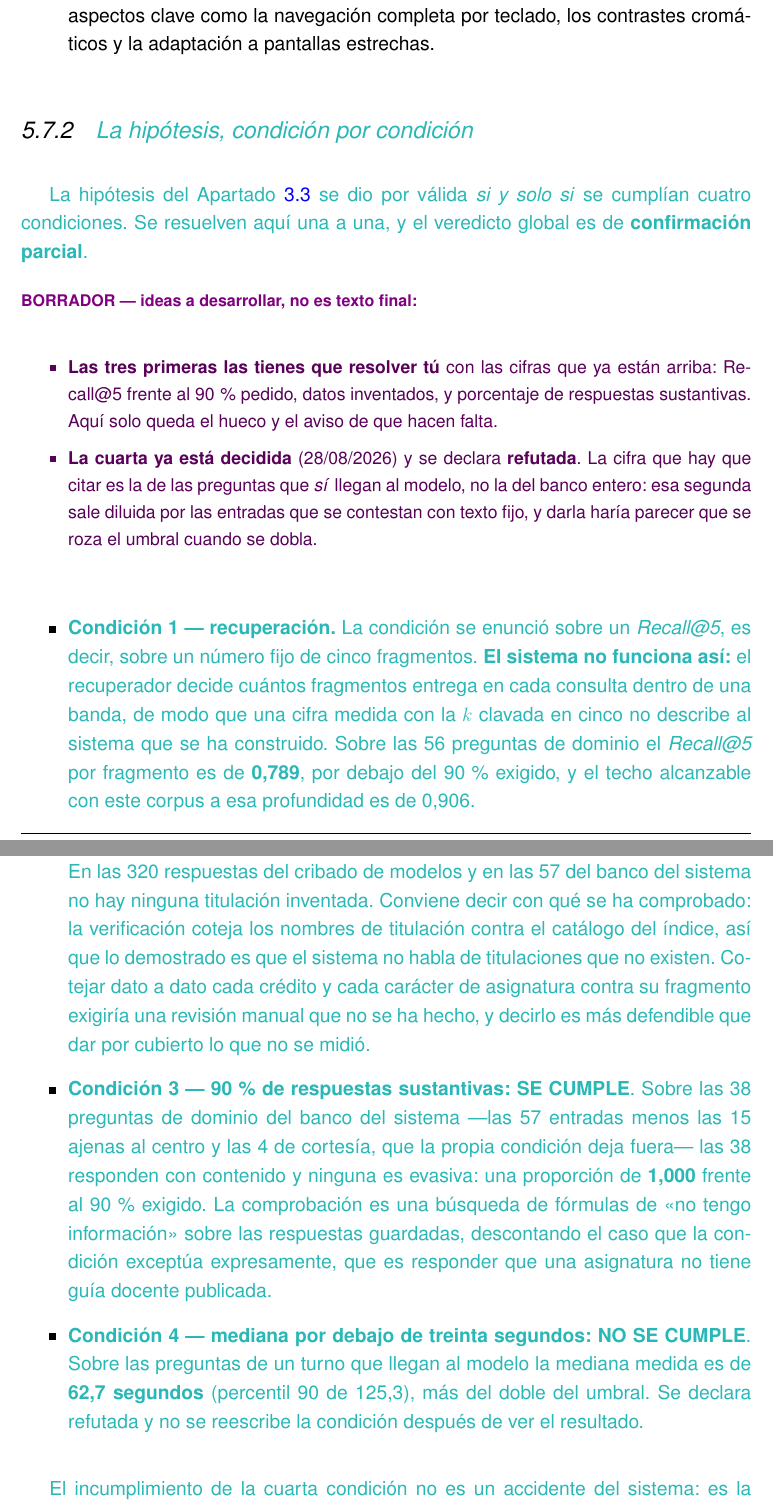
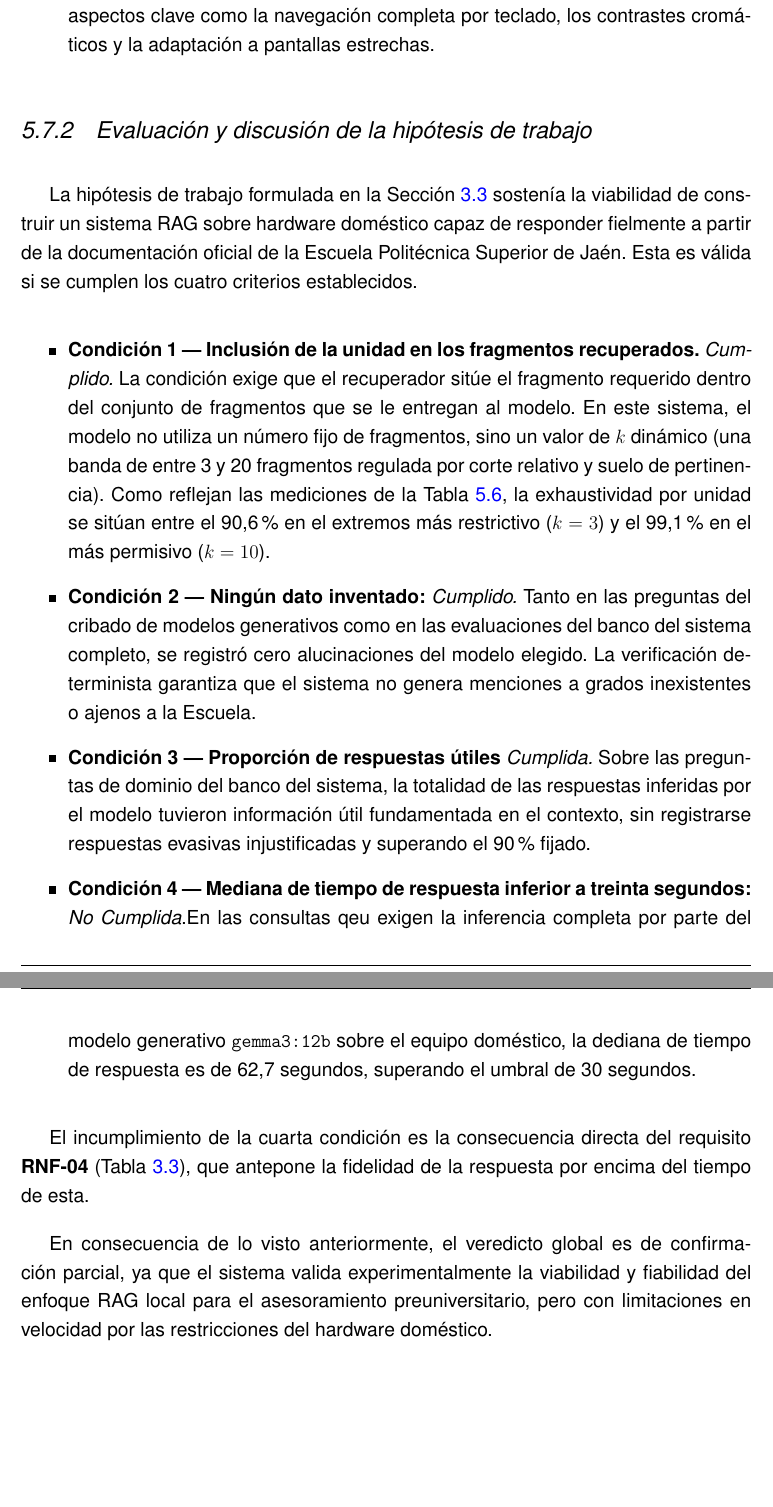
Before and after one commit to samubp10/tfg-recomendador-uja, a LaTeX document (memoria/main.tex, which reads memoria/capitulos/Resultados.tex): two parts of pages 138 and 139 of 160, joined at a grey line, cut so that both start at the same text, the shorter picture padded with empty space. Compiled offline with pdfLaTeX.

Commit message:
docs: cierre de objetivos e hipotesis, en prosa propia
Se retira el andamiaje y queda la redaccion del autor sobre las cuatro
condiciones y los seis objetivos especificos.

```diff
--- a/memoria/capitulos/Resultados.tex
+++ b/memoria/capitulos/Resultados.tex
@@ -473,29 +458,13 @@ En esta subsección se analiza y discute si se han cumplido cada uno de los seis
         \textit{Cumplido.} Se ha desarrollado un prototipo y la posterior página web funcional sin dependencias de servicios externos ni registros de usuarios. En materia de accesibilidad, se han verificado aspectos clave como la navegación completa por teclado, los contrastes cromáticos y la adaptación a pantallas estrechas.
 \end{itemize}
 
-\subsection{\textcolor{borrador2}{La hipótesis, condición por condición}}
+\subsection{Evaluación y discusión de la hipótesis de trabajo}
+\label{secc:discusion_hipotesis}
 
-\textcolor{borrador2}{La hipótesis del Apartado~\ref{secc:hipotesis} se dio por válida
-  \emph{si y solo si} se cumplían cuatro condiciones. Se resuelven aquí una a una, y el
-  veredicto global es de \textbf{confirmación parcial}.}
+La hipótesis de trabajo formulada en la Sección~\ref{secc:hipotesis} sostenía la viabilidad de construir un sistema RAG sobre hardware doméstico capaz de responder fielmente a partir de la documentación oficial de la Escuela Politécnica Superior de Jaén. Esta es válida si se cumplen los cuatro criterios establecidos.
 
-\begin{borrador}
-  \item \textbf{Las tres primeras las tienes que resolver tú} con las cifras que ya
-  están arriba: Recall@5 frente al 90\,\% pedido, datos inventados, y porcentaje de
-  respuestas sustantivas. Aquí solo queda el hueco y el aviso de que hacen falta.
-  \item \textbf{La cuarta ya está decidida} (28/08/2026) y se declara \textbf{refutada}.
-  La cifra que hay que citar es la de las preguntas que \emph{sí} llegan al modelo, no
-  la del banco entero: esa segunda sale diluida por las entradas que se contestan con
-  texto fijo, y darla haría parecer que se roza el umbral cuando se dobla.
-\end{borrador}
 
 \begin{itemize}
-  \item \textcolor{borrador2}{\textbf{Condición 1 --- recuperación.} La condición se
-        enunció sobre un \textit{Recall@5}, es decir, sobre un número fijo de cinco
-        fragmentos. \textbf{El sistema no funciona así:} el recuperador decide cuántos
-        fragmentos entrega en cada consulta dentro de una banda, de modo que una cifra
-        medida con la $k$ clavada en cinco no describe al sistema que se ha construido.
-        Sobre las 56 preguntas de dominio el \textit{Recall@5} por fragmento es de
-        \textbf{0,789}, por debajo del 90\,\% exigido, y el techo alcanzable con este
-        corpus a esa profundidad es de 0,906.}
+  \item \textbf{Condición 1 --- Inclusión de la unidad en los fragmentos recuperados.}
+       \textit{Cumplido.} La condición exige que el recuperador sitúe el fragmento requerido dentro del conjunto de fragmentos que se le entregan al modelo. En este sistema, el modelo no utiliza un número fijo de fragmentos, sino un valor de $k$ dinámico (una banda de entre 3 y 20 fragmentos regulada por corte relativo y suelo de pertinencia). Como reflejan las mediciones de la Tabla~\ref{tab:recuperacion}, la exhaustividad por unidad se sitúan entre el 90,6\% en el extremos más restrictivo ($k=3$) y el 99,1\% en el más permisivo ($k=10$).
 
@@ -509,36 +472,15 @@ En esta subsección se analiza y discute si se han cumplido cada uno de los seis
-        \textbf{SE CUMPLE}}, con el alcance acotado. En las 320 respuestas del cribado
-        de modelos y en las 57 del banco del sistema no hay ninguna titulación
-        inventada. Conviene decir con qué se ha comprobado: la verificación coteja los
-        nombres de titulación contra el catálogo del índice, así que lo demostrado es
-        que el sistema no habla de titulaciones que no existen. Cotejar dato a dato
-        cada crédito y cada carácter de asignatura contra su fragmento exigiría una
-        revisión manual que no se ha hecho, y decirlo es más defendible que dar por
-        cubierto lo que no se midió.}
+  \item \textbf{Condición 2 --- Ningún dato inventado:}
+        \textit{Cumplido.} Tanto en las preguntas del cribado de modelos generativos como en las evaluaciones del banco del sistema completo, se registró cero alucinaciones del modelo elegido. La verificación determinista garantiza que el sistema no genera menciones a grados inexistentes o ajenos a la Escuela.
 
-  \item \textcolor{borrador2}{\textbf{Condición 3 --- 90\,\% de respuestas
-        sustantivas: \textbf{SE CUMPLE}}. Sobre las 38 preguntas de dominio del banco
-        del sistema ---las 57 entradas menos las 15 ajenas al centro y las 4 de
-        cortesía, que la propia condición deja fuera--- las 38 responden con contenido
-        y ninguna es evasiva: una proporción de \textbf{1,000} frente al 90\,\%
-        exigido. La comprobación es una búsqueda de fórmulas de «no tengo
-        información» sobre las respuestas guardadas, descontando el caso que la
-        condición exceptúa expresamente, que es responder que una asignatura no tiene
-        guía docente publicada.}
+  \item \textbf{Condición 3 --- Proporción de respuestas útiles}
+        \textit{Cumplida.} Sobre las preguntas de dominio del banco del sistema, la totalidad de las respuestas inferidas por el modelo tuvieron información útil fundamentada en el contexto, sin registrarse respuestas evasivas injustificadas y superando el 90\% fijado.
 
-  \item \textcolor{borrador2}{\textbf{Condición 4 --- mediana por debajo de treinta
-        segundos: \textbf{NO SE CUMPLE}}. Sobre las preguntas de un turno que llegan al
-        modelo la mediana medida es de \textbf{62,7 segundos} (percentil 90 de 125,3),
-        más del doble del umbral. Se declara refutada y no se reescribe la condición
-        después de ver el resultado.}
+  \item \textbf{Condición 4 --- Mediana de tiempo de respuesta inferior a treinta segundos:} \textit{No Cumplida}.En las consultas qeu exigen la inferencia completa por parte del modelo generativo \texttt{gemma3:12b} sobre el equipo doméstico, la dediana de tiempo de respuesta es de 62,7 segundos, superando el umbral de 30 segundos.
 \end{itemize}
 
-\textcolor{borrador2}{El incumplimiento de la cuarta condición no es un accidente del
-  sistema: es la consecuencia directa del RNF-04 de la
-  Tabla~\ref{tab:requisitos_no_funcionales}, que fija por escrito y \emph{antes} de
-  medir que la fidelidad va por delante de la rapidez. Por eso se adopta a propósito el
-  más lento de los cuatro modelos comparados. A esos segundos hay que añadir además que
-  describen tanto al equipo como al modelo: en la máquina del
-  Apartado~\ref{secc:equipo_ejecucion} el modelo no cabe entero en la tarjeta gráfica.}
+El incumplimiento de la cuarta condición es la consecuencia directa del requisito \textbf{RNF-04} (Tabla~\ref{tab:requisitos_no_funcionales}), que antepone la fidelidad de la respuesta por encima del tiempo de esta.
+
+En consecuencia de lo visto anteriormente, el veredicto global es de confirmación parcial, ya que el sistema valida experimentalmente la viabilidad y fiabilidad del enfoque RAG local para el asesoramiento preuniversitario, pero con limitaciones en velocidad por las restricciones del hardware doméstico.
 
 
 \section{Amenazas a la validez}
```
Also changed, not shown: memoria/capitulos/Resultados.tex (25 more changed lines).
